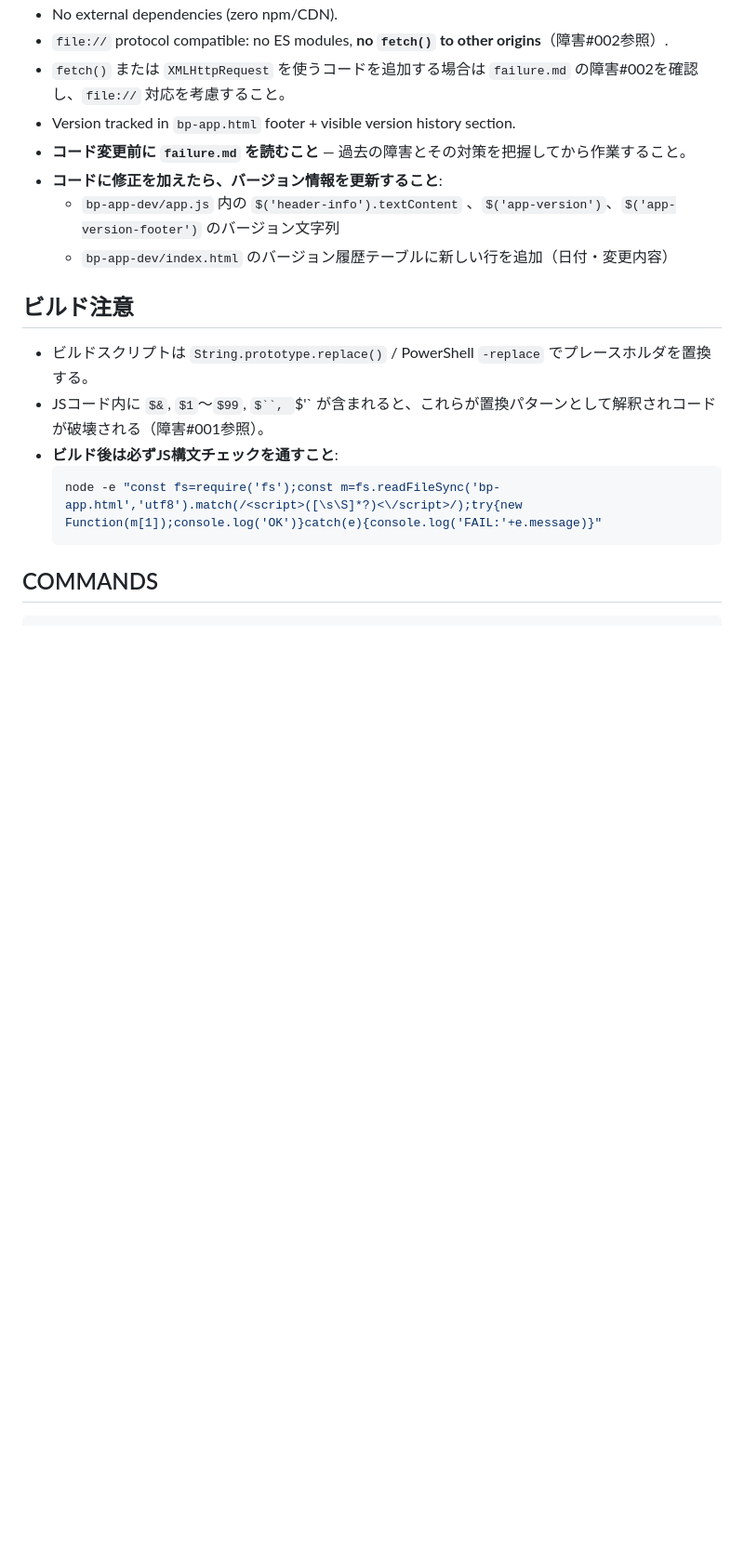
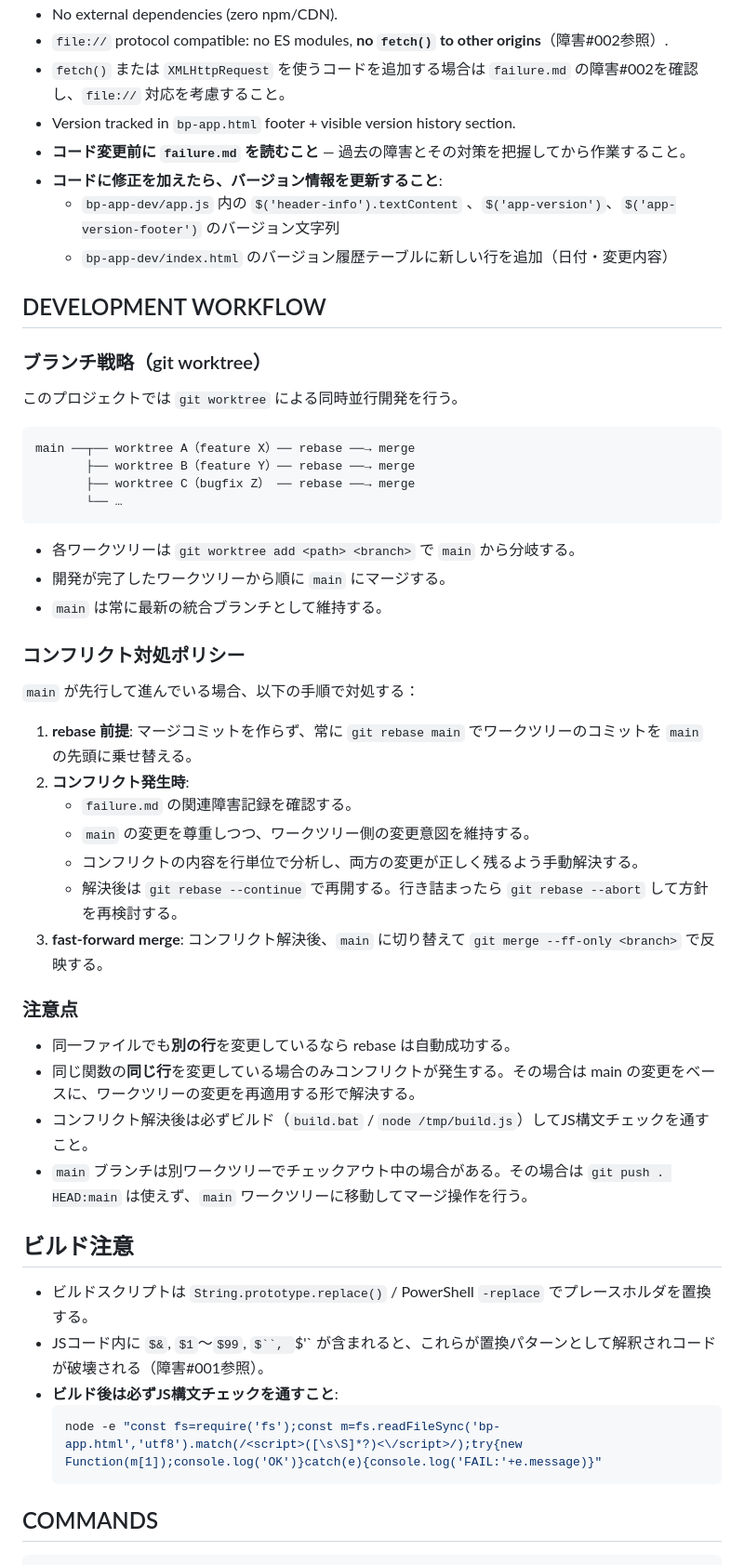
Before and after one commit to mokoshi225/carte, a Markdown page: AGENTS.md, the part around one of its changes. Shown at 93% size. Drawn GitHub-style; blank space fills up the shorter version.

Commit message:
AGENTS.mdにワークツリー戦略とコンフリクト対処ポリシーを追記
Ultraworked with [Sisyphus](https://github.com/code-yeongyu/oh-my-openagent)

Co-authored-by: Sisyphus <clio-agent@sisyphuslabs.ai>

````diff
--- a/AGENTS.md
+++ b/AGENTS.md
@@ -47,6 +47,42 @@ carte/
   - `bp-app-dev/app.js` 内の `$('header-info').textContent` 、`$('app-version')`、`$('app-version-footer')` のバージョン文字列
   - `bp-app-dev/index.html` のバージョン履歴テーブルに新しい行を追加（日付・変更内容）
 
+## DEVELOPMENT WORKFLOW
+
+### ブランチ戦略（git worktree）
+
+このプロジェクトでは `git worktree` による同時並行開発を行う。
+
+```
+main ──┬── worktree A（feature X）── rebase ──→ merge
+       ├── worktree B（feature Y）── rebase ──→ merge
+       ├── worktree C（bugfix Z） ── rebase ──→ merge
+       └── …
+```
+
+- 各ワークツリーは `git worktree add <path> <branch>` で `main` から分岐する。
+- 開発が完了したワークツリーから順に `main` にマージする。
+- `main` は常に最新の統合ブランチとして維持する。
+
+### コンフリクト対処ポリシー
+
+`main` が先行して進んでいる場合、以下の手順で対処する：
+
+1. **rebase 前提**: マージコミットを作らず、常に `git rebase main` でワークツリーのコミットを `main` の先頭に乗せ替える。
+2. **コンフリクト発生時**:
+   - `failure.md` の関連障害記録を確認する。
+   - `main` の変更を尊重しつつ、ワークツリー側の変更意図を維持する。
+   - コンフリクトの内容を行単位で分析し、両方の変更が正しく残るよう手動解決する。
+   - 解決後は `git rebase --continue` で再開する。行き詰まったら `git rebase --abort` して方針を再検討する。
+3. **fast-forward merge**: コンフリクト解決後、`main` に切り替えて `git merge --ff-only <branch>` で反映する。
+
+### 注意点
+
+- 同一ファイルでも**別の行**を変更しているなら rebase は自動成功する。
+- 同じ関数の**同じ行**を変更している場合のみコンフリクトが発生する。その場合は main の変更をベースに、ワークツリーの変更を再適用する形で解決する。
+- コンフリクト解決後は必ずビルド（`build.bat` / `node /tmp/build.js`）してJS構文チェックを通すこと。
+- `main` ブランチは別ワークツリーでチェックアウト中の場合がある。その場合は `git push . HEAD:main` は使えず、`main` ワークツリーに移動してマージ操作を行う。
+
 ## ビルド注意
 
 - ビルドスクリプトは `String.prototype.replace()` / PowerShell `-replace` でプレースホルダを置換する。
````
Also changed, not shown: other parts of AGENTS.md (+1 -1 lines).
